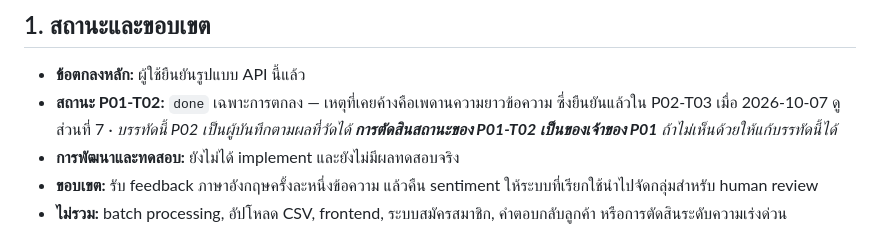
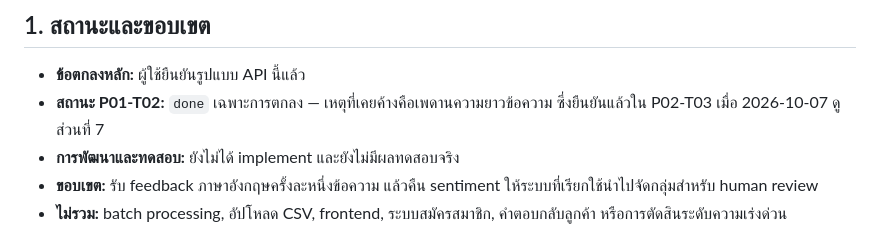
Before and after one commit to nithit-cypherX/FeedbackPulse, a Markdown page: docs/plans/P01-T02-api-contract.md, the part around the change. Drawn GitHub-style.

Commit message:
docs: drop the P02-ownership disclaimer on the P01-T02 status line
The caveat about P02 recording this status line and P01's owner being
free to overrule it is no longer needed now that the status itself is
settled and uncontested.

Co-Authored-By: Claude Sonnet 5 <noreply@anthropic.com>

```diff
--- a/docs/plans/P01-T02-api-contract.md
+++ b/docs/plans/P01-T02-api-contract.md
@@ -7,7 +7,7 @@
 ## 1. สถานะและขอบเขต
 
 - **ข้อตกลงหลัก:** ผู้ใช้ยืนยันรูปแบบ API นี้แล้ว
-- **สถานะ P01-T02:** `done` เฉพาะการตกลง — เหตุที่เคยค้างคือเพดานความยาวข้อความ ซึ่งยืนยันแล้วใน P02-T03 เมื่อ 2026-10-07 ดูส่วนที่ 7 · *บรรทัดนี้ P02 เป็นผู้บันทึกตามผลที่วัดได้ **การตัดสินสถานะของ P01-T02 เป็นของเจ้าของ P01** ถ้าไม่เห็นด้วยให้แก้บรรทัดนี้ได้*
+- **สถานะ P01-T02:** `done` เฉพาะการตกลง — เหตุที่เคยค้างคือเพดานความยาวข้อความ ซึ่งยืนยันแล้วใน P02-T03 เมื่อ 2026-10-07 ดูส่วนที่ 7
 - **การพัฒนาและทดสอบ:** ยังไม่ได้ implement และยังไม่มีผลทดสอบจริง
 - **ขอบเขต:** รับ feedback ภาษาอังกฤษครั้งละหนึ่งข้อความ แล้วคืน sentiment ให้ระบบที่เรียกใช้นำไปจัดกลุ่มสำหรับ human review
 - **ไม่รวม:** batch processing, อัปโหลด CSV, frontend, ระบบสมัครสมาชิก, คำตอบกลับลูกค้า หรือการตัดสินระดับความเร่งด่วน
```
